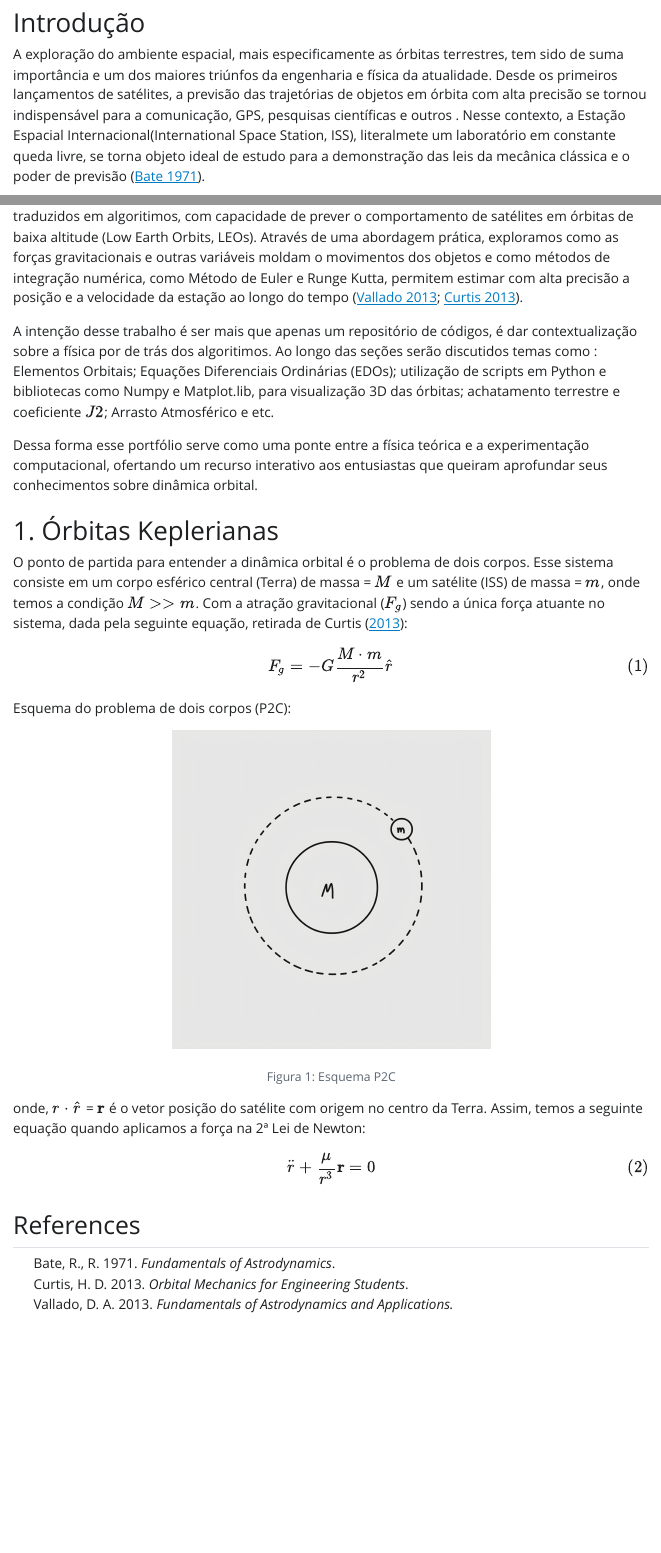
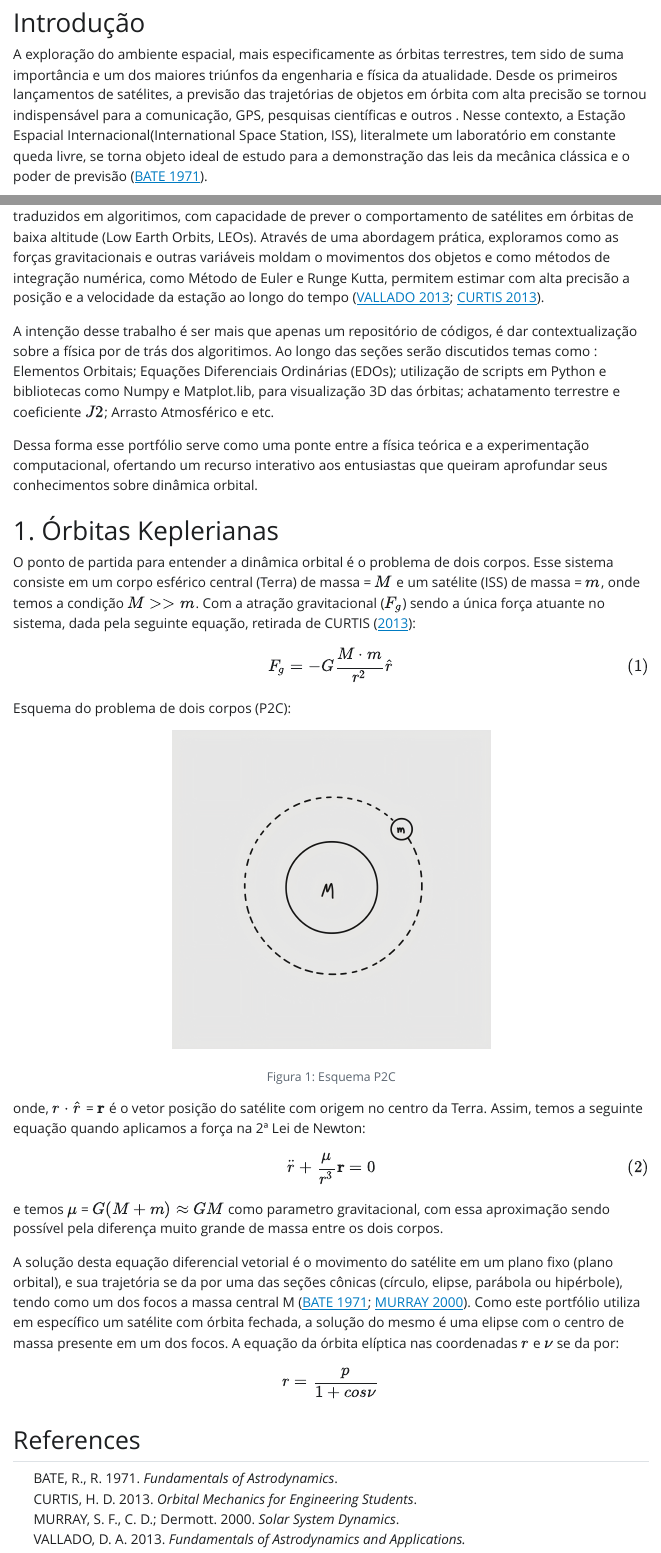
Before and after one commit to lucascaprio01/Arquivo_Quarto, a Quarto document (Portfolio_WEB.qmd): the page in a window 1100 px wide, from 80 px down, and a second part further down, joined at a grey line. The pictures show the output file Portfolio_WEB.html that the author committed with the source, opened offline; Quarto's library style sheets are replaced by a plain one without menus.

```diff
--- a/Portfolio_WEB.qmd
+++ b/Portfolio_WEB.qmd
@@ -30,3 +30,10 @@
 $$
 \ddot r + \frac{\mu}{r^3} \textbf{r} = 0
 $$ {#eq-2ª-Lei}
+
+
+e temos $\mu$ = $G(M + m) \approx GM$ como parametro gravitacional, com essa aproximação sendo possível pela diferença muito grande de massa entre os dois corpos.
+
+A solução desta equação diferencial vetorial é o movimento do satélite em um plano fixo (plano orbital), e sua trajetória se da por uma das seções cônicas (círculo, elipse, parábola ou hipérbole), tendo como um dos focos a massa central M [@bate1971; @murray2000]. Como este portfólio utiliza em específico um satélite com órbita fechada, a solução do mesmo é uma elipse com o centro de massa presente em um dos focos. A equação da órbita elíptica nas coordenadas $r$ e $\nu$ se da por:
+
+$$ r = \frac{p}{1 + cos \nu} $$
--- a/Referências.bib
+++ b/Referências.bib
@@ -1,11 +1,11 @@
 @book{bate1971,
-    author = {Bate, R., R.},
+    author = {BATE, R., R.},
     title = {Fundamentals of Astrodynamics},
     year = {1971}
 }
 
 @article{brouwer1959,
-    author = {Brouwer, D.},
+    author = {BROUWER, D.},
     title = {Solution of the Problem of Artificial Satellite Theory without Drag},
     year = {1959},
     journal = {The Astronomical Journal},
@@ -15,56 +15,56 @@
     }
 
 @book{griffiths2017,
-    author = {Griffiths, D. J.},
+    author = {GRIFFITHS, D. J.},
     title = {Introduction to Electrodynamics},
     year = {2017},
     edition = {4}
     }
 
 @book{hoots1980,
-    author = {Hoots, F. R.},
+    author = {HOOTS, F. R.},
     title = {Models for Propagation of NORAD Element Sets},
     year = {1980}
     }
 
 @site{kelso,
-    author = {Kelso, T.},
+    author = {KELSO, T.},
     title = {CelesTrak: NORAD Two-Line Element Sets},
     url = {<https://celestrak.}
     }
 
 @article{lane1969,
-    author = {Lane, M. H.; Cranford, K. H.},
+    author = {LANE, M. H.; Cranford, K. H.},
     title = {An Improved Analytical Drag Theory for the Artificial Satellite Problem},
     year = {1969}
     }
 
 @book{murray2000,
-    author = {Murray, C. D.; Dermott, S. F.},
+    author = {MURRAY, C. D.; Dermott, S. F.},
     title = {Solar System Dynamics},
     year = {2000}
     }
 
 @site{rhodespyephem,
-    author = {Rhodes, B.},
+    author = {RHODES, B.},
     title = {PyEphem: Scientific-grade astronomy for Python},
     url = {https://pypi.org/project/pyephem/}
     }
 
 @site{rhodessgp4,
-    author = {Rhodes, B.},
+    author = {RHODES, B.},
     title = {Python SGP4 Library},
     url = {https://pypi.org/project/sgp4/}
     }
 
 @site{rhodesskyfield,
-    author = {Rhodes, B.},
+    author = {RHODES, B.},
     title = {Skyfield: High precision research-grade proditions for planets and earth satellites.},
     url = {https://rhodesmill.org/skyfield/}
     }
 
 @article{Robitaille2013,
-    author = {Robitaille, T. P.},
+    author = {ROBITAILLE, T. P.},
     title = {Astropy: A community Python package for astronomy.},
     year = {2013},
     journal = {Astronomy & Astrophysics},
@@ -74,26 +74,26 @@
     }
 
 @site{quarto,
-    author = {Scheidegger},
+    author = {SCHEIDEGGER},
     title = {Quarto},
     url = {https://quarto.org/}
     }
 
 @book{thornton2004,
-    author = {Thornton, S. T.; Marion, J. B.},
+    author = {THORNTON, S. T.; MARION, J. B.},
     title = {Classical Dynamics of Particles and Systems.},
     year = {2004},
     edition = {5}
     }
 
 @book{vallado2013,
-    author = {Vallado, D. A.},
+    author = {VALLADO, D. A.},
     title = {Fundamentals of Astrodynamics and Applications.},
     year = {2013}
     }
 
 @book{curtis2013,
-    author = {Curtis, H. D.},
+    author = {CURTIS, H. D.},
     title = {Orbital Mechanics for Engineering Students},
     year = {2013}
     }
```
Also changed, not shown: Portfolio_WEB.html.
